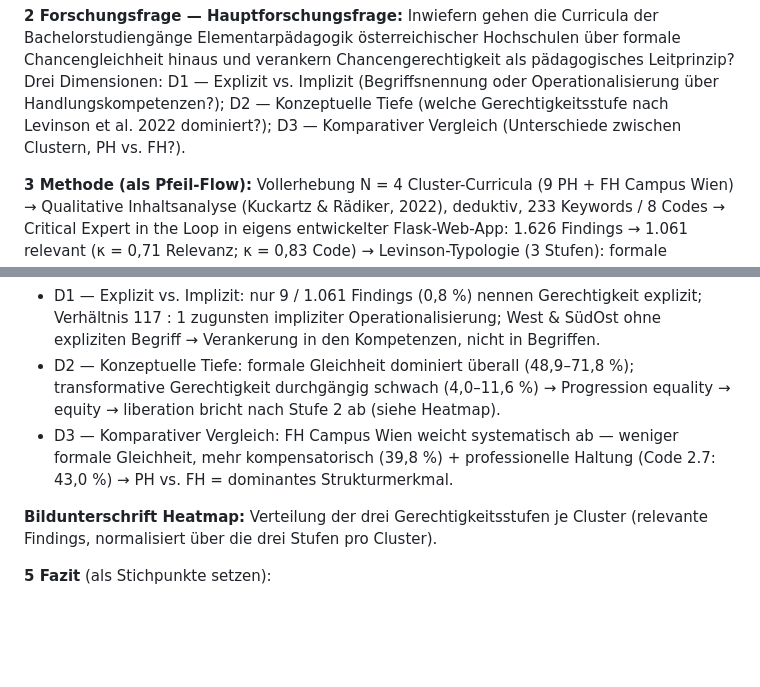
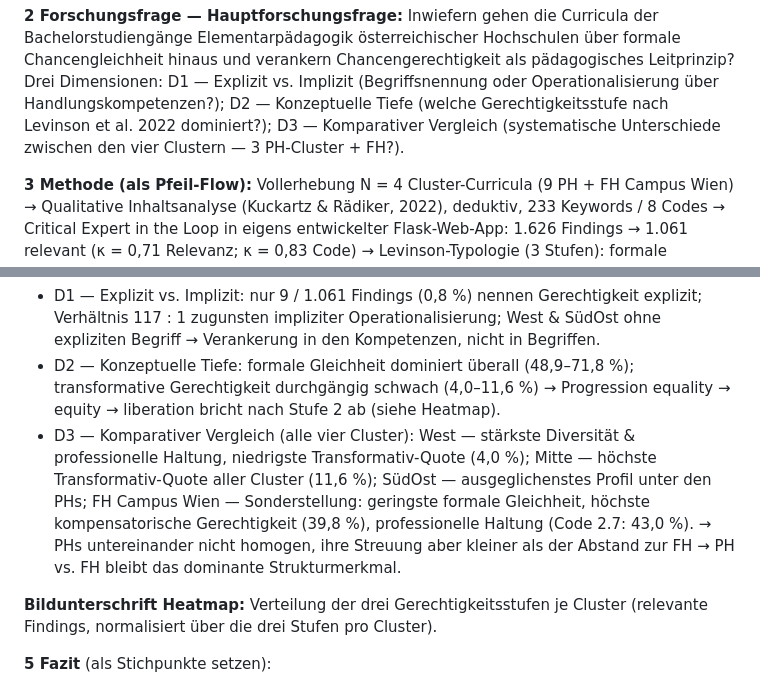
Before and after one commit to babsistnr-dot/TRACE-Equity, a Markdown page: bericht/poster_prompt_claudeai.md, 2 parts joined by grey strips. GitHub-like rendering; blank space fills up the shorter version.

```diff
--- a/bericht/poster_prompt_claudeai.md
+++ b/bericht/poster_prompt_claudeai.md
@@ -110,7 +110,8 @@ Chancengerechtigkeit als pädagogisches Leitprinzip? Drei Dimensionen:
 D1 — Explizit vs. Implizit (Begriffsnennung oder Operationalisierung
 über Handlungskompetenzen?); D2 — Konzeptuelle Tiefe (welche
 Gerechtigkeitsstufe nach Levinson et al. 2022 dominiert?); D3 —
-Komparativer Vergleich (Unterschiede zwischen Clustern, PH vs. FH?).
+Komparativer Vergleich (systematische Unterschiede zwischen den vier
+Clustern — 3 PH-Cluster + FH?).
 
 **3 Methode (als Pfeil-Flow):** Vollerhebung N = 4 Cluster-Curricula
 (9 PH + FH Campus Wien) → Qualitative Inhaltsanalyse (Kuckartz &
@@ -132,10 +133,15 @@ bis sehr gut (Landis & Koch, 1977).
   (48,9–71,8 %); transformative Gerechtigkeit durchgängig schwach
   (4,0–11,6 %) → Progression equality → equity → liberation bricht
   nach Stufe 2 ab (siehe Heatmap).
-- D3 — Komparativer Vergleich: FH Campus Wien weicht systematisch ab
-  — weniger formale Gleichheit, mehr kompensatorisch (39,8 %) +
-  professionelle Haltung (Code 2.7: 43,0 %) → PH vs. FH = dominantes
-  Strukturmerkmal.
+- D3 — Komparativer Vergleich (alle vier Cluster): West — stärkste
+  Diversität & professionelle Haltung, niedrigste Transformativ-Quote
+  (4,0 %); Mitte — höchste Transformativ-Quote aller Cluster
+  (11,6 %); SüdOst — ausgeglichenstes Profil unter den PHs;
+  FH Campus Wien — Sonderstellung: geringste formale Gleichheit,
+  höchste kompensatorische Gerechtigkeit (39,8 %), professionelle
+  Haltung (Code 2.7: 43,0 %). → PHs untereinander nicht homogen,
+  ihre Streuung aber kleiner als der Abstand zur FH → PH vs. FH
+  bleibt das dominante Strukturmerkmal.
 
 **Bildunterschrift Heatmap:** Verteilung der drei
 Gerechtigkeitsstufen je Cluster (relevante Findings, normalisiert
```
Also changed, not shown: bericht/poster_konzept.md (+11 -5 lines).
